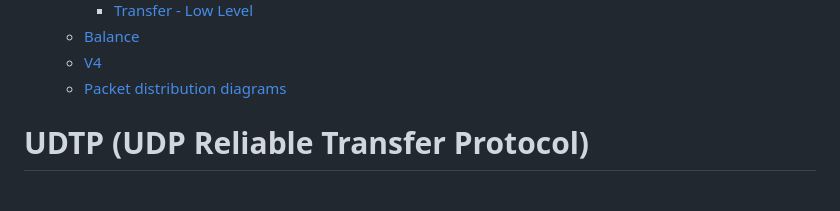
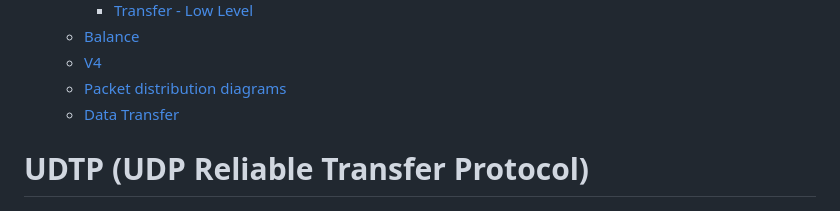
Before and after one commit to Real-4339/UDTP, a Markdown page: Documentation/doc.md, the part around the change. Drawn GitHub-style.

Commit message:
updated table of context

```diff
--- a/Documentation/doc.md
+++ b/Documentation/doc.md
@@ -39,6 +39,7 @@
     * [Balance](#balance)
     * [V4](#v4)
     * [Packet distribution diagrams](#packet-distribution-diagrams)
+    * [Data Transfer](#data-transfer)
 
 
 
```
